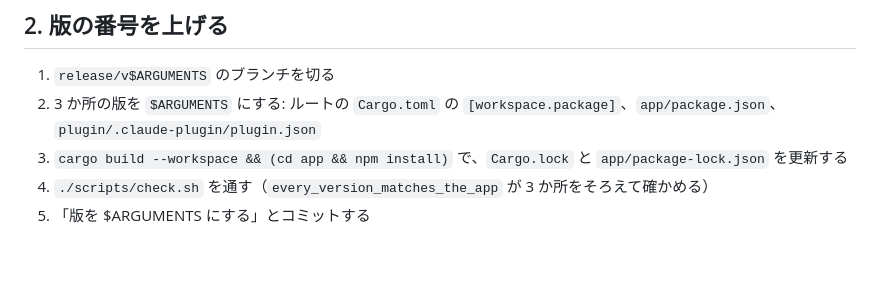
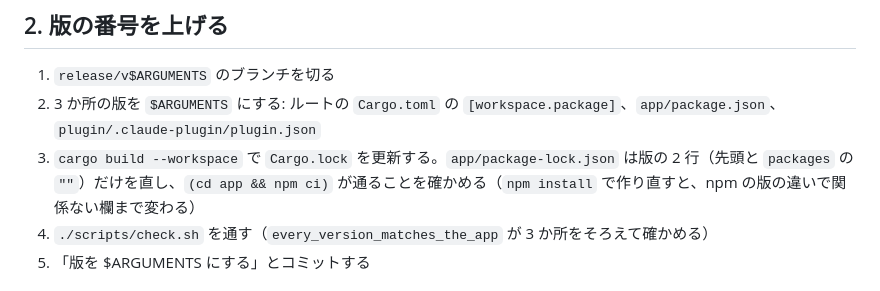
Before and after one commit to imatomix/agent-loaf, a Markdown page: .claude/commands/release.md, the part around the change. Drawn GitHub-style; blank space fills up the shorter version.

```diff
--- a/.claude/commands/release.md
+++ b/.claude/commands/release.md
@@ -24,7 +24,7 @@ disable-model-invocation: true
 
 1. `release/v$ARGUMENTS` のブランチを切る
 2. 3 か所の版を `$ARGUMENTS` にする: ルートの `Cargo.toml` の `[workspace.package]`、`app/package.json`、`plugin/.claude-plugin/plugin.json`
-3. `cargo build --workspace && (cd app && npm install)` で、`Cargo.lock` と `app/package-lock.json` を更新する
+3. `cargo build --workspace` で `Cargo.lock` を更新する。`app/package-lock.json` は版の 2 行（先頭と `packages` の `""`）だけを直し、`(cd app && npm ci)` が通ることを確かめる（`npm install` で作り直すと、npm の版の違いで関係ない欄まで変わる）
 4. `./scripts/check.sh` を通す（`every_version_matches_the_app` が 3 か所をそろえて確かめる）
 5. 「版を $ARGUMENTS にする」とコミットする
 
```
Also changed, not shown: docs/releasing.md (+2 -1 lines).
